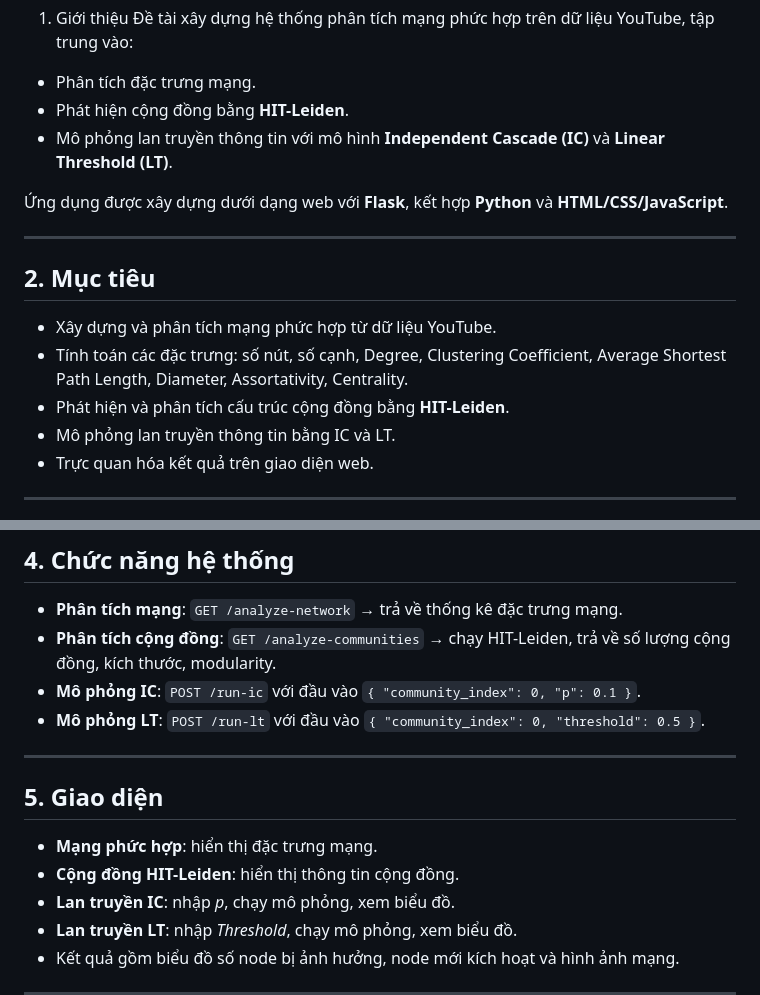
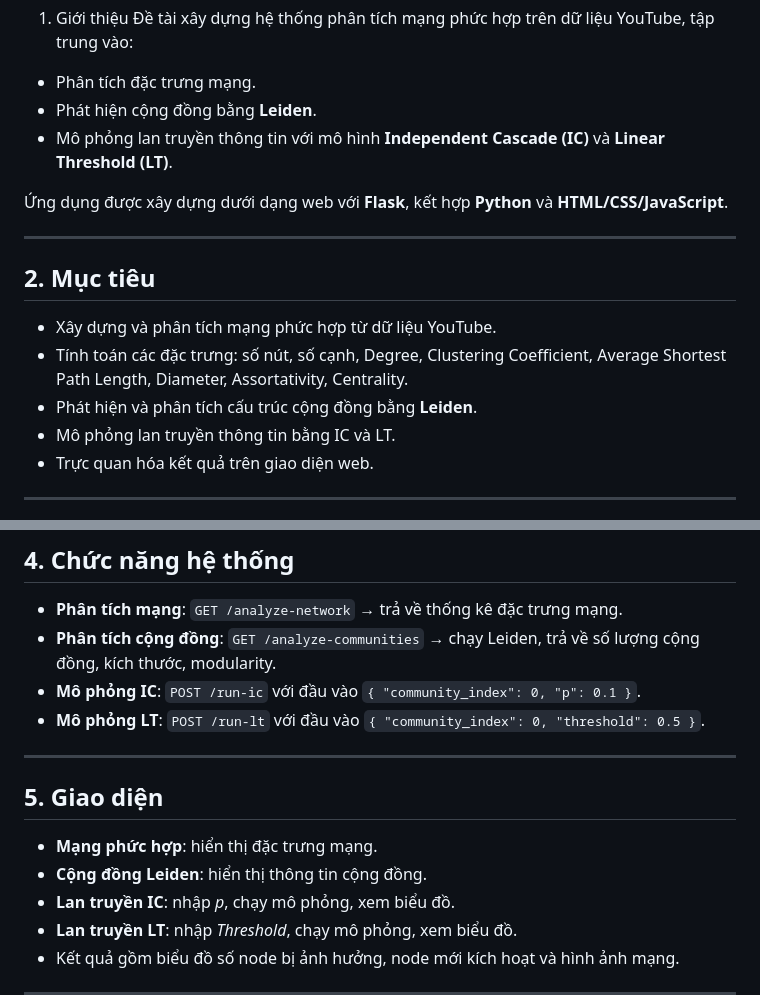
Before and after one commit to HangLe05/complex-network-analysis, a Markdown page: README.md, 2 parts joined by grey strips. Drawn GitHub-style.

```diff
--- a/README.md
+++ b/README.md
@@ -4,7 +4,7 @@
 1. Giới thiệu
 Đề tài xây dựng hệ thống phân tích mạng phức hợp trên dữ liệu YouTube, tập trung vào:
 - Phân tích đặc trưng mạng.
-- Phát hiện cộng đồng bằng **HIT-Leiden**.
+- Phát hiện cộng đồng bằng **Leiden**.
 - Mô phỏng lan truyền thông tin với mô hình **Independent Cascade (IC)** và **Linear Threshold (LT)**.
 
 Ứng dụng được xây dựng dưới dạng web với **Flask**, kết hợp **Python** và **HTML/CSS/JavaScript**.
@@ -14,7 +14,7 @@
 ## 2. Mục tiêu
 - Xây dựng và phân tích mạng phức hợp từ dữ liệu YouTube.
 - Tính toán các đặc trưng: số nút, số cạnh, Degree, Clustering Coefficient, Average Shortest Path Length, Diameter, Assortativity, Centrality.
-- Phát hiện và phân tích cấu trúc cộng đồng bằng **HIT-Leiden**.
+- Phát hiện và phân tích cấu trúc cộng đồng bằng **Leiden**.
 - Mô phỏng lan truyền thông tin bằng IC và LT.
 - Trực quan hóa kết quả trên giao diện web.
 
@@ -32,7 +32,7 @@
 
 ## 4. Chức năng hệ thống
 - **Phân tích mạng**: `GET /analyze-network` → trả về thống kê đặc trưng mạng.
-- **Phân tích cộng đồng**: `GET /analyze-communities` → chạy HIT-Leiden, trả về số lượng cộng đồng, kích thước, modularity.
+- **Phân tích cộng đồng**: `GET /analyze-communities` → chạy Leiden, trả về số lượng cộng đồng, kích thước, modularity.
 - **Mô phỏng IC**: `POST /run-ic` với đầu vào `{ "community_index": 0, "p": 0.1 }`.
 - **Mô phỏng LT**: `POST /run-lt` với đầu vào `{ "community_index": 0, "threshold": 0.5 }`.
 
@@ -40,7 +40,7 @@
 
 ## 5. Giao diện
 - **Mạng phức hợp**: hiển thị đặc trưng mạng.
-- **Cộng đồng HIT-Leiden**: hiển thị thông tin cộng đồng.
+- **Cộng đồng Leiden**: hiển thị thông tin cộng đồng.
 - **Lan truyền IC**: nhập *p*, chạy mô phỏng, xem biểu đồ.
 - **Lan truyền LT**: nhập *Threshold*, chạy mô phỏng, xem biểu đồ.
 - Kết quả gồm biểu đồ số node bị ảnh hưởng, node mới kích hoạt và hình ảnh mạng.
```
